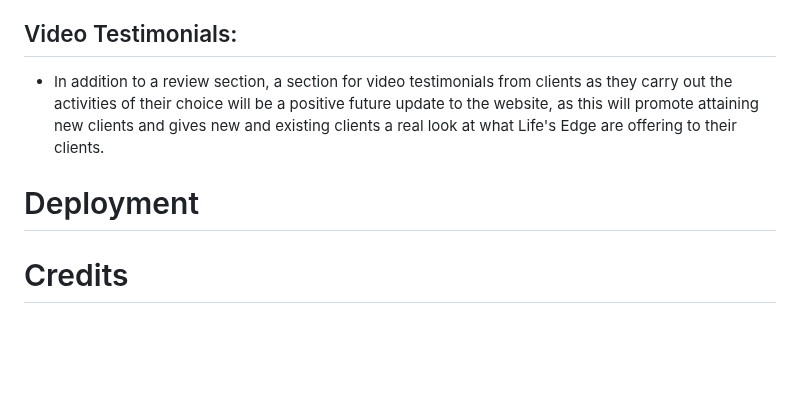
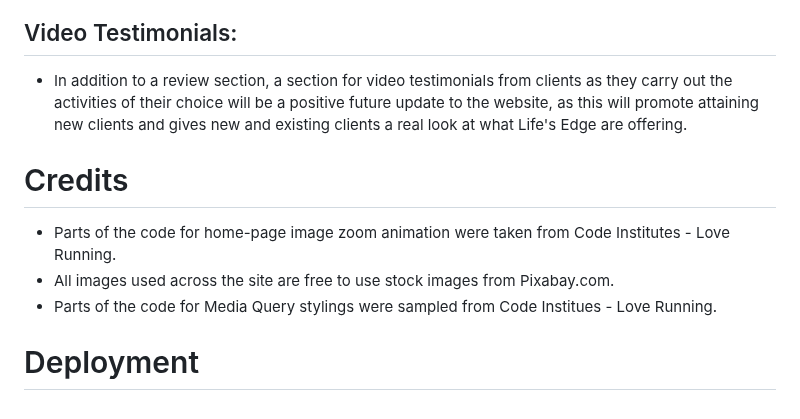
Before and after one commit to davidcoreh/Lifes-Edge-Repository, a Markdown page: README.md, the part around one of its changes. GitHub-like rendering; blank space fills up the shorter version.

```diff
--- a/README.md
+++ b/README.md
@@ -89,8 +95,11 @@
 
 ## Video Testimonials:
 
-- In addition to a review section, a section for video testimonials from clients as they carry out the activities of their choice will be a positive future update to the website, as this will promote attaining new clients and gives new and existing clients a real look at what Life's Edge are offering to their clients.
+- In addition to a review section, a section for video testimonials from clients as they carry out the activities of their choice will be a positive future update to the website, as this will promote attaining new clients and gives new and existing clients a real look at what Life's Edge are offering.
+
+# Credits
+- Parts of the code for home-page image zoom animation were taken from Code Institutes - Love Running.
+- All images used across the site are free to use stock images from Pixabay.com.
+- Parts of the code for Media Query stylings were sampled from Code Institues - Love Running.
 
 # Deployment
-
-# Credits
```
Also changed, not shown: other parts of README.md (+10 -4 lines).
